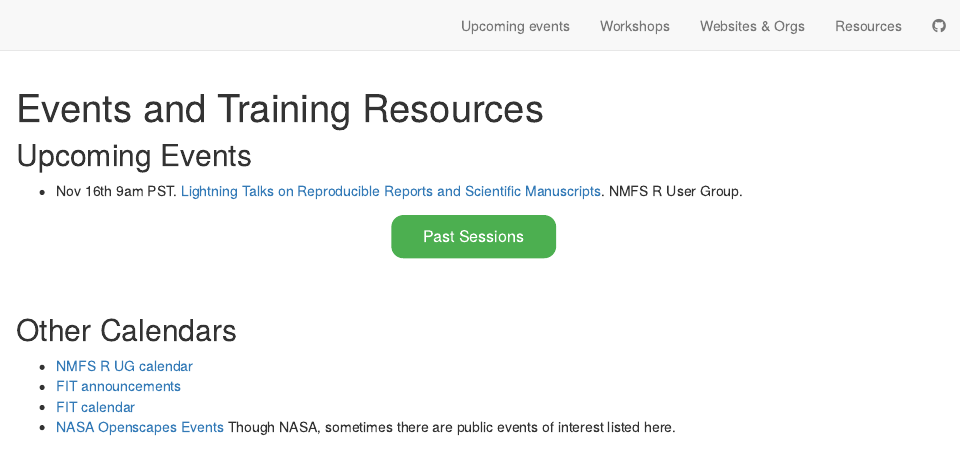
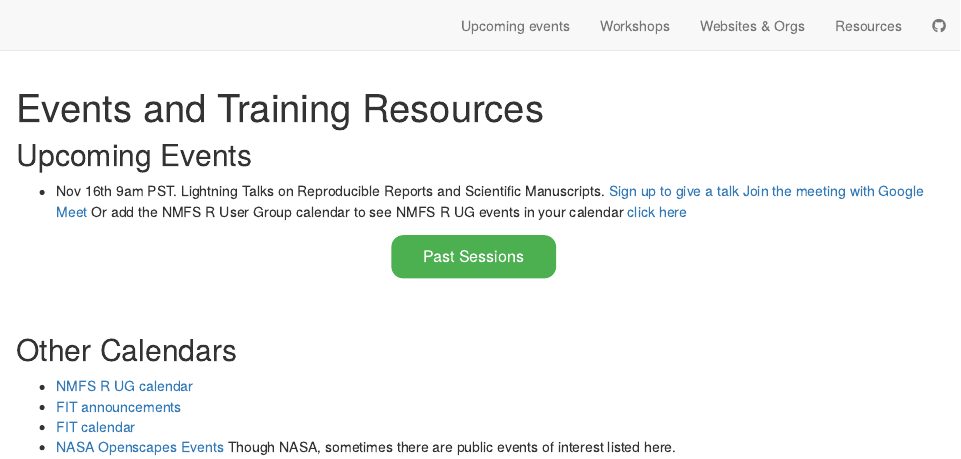
Before and after one commit to nmfs-opensci/NOAA-distill-website, an R Markdown document (index.Rmd): the page in a window 1100 px wide, from its top. Rendered offline with R 4.5, knitr and Pandoc, with nearby package versions; drawn as R Markdown's standard HTML page in place of the format the file asks for.

Commit message:
fix links for lightning talks

```diff
--- a/index.Rmd
+++ b/index.Rmd
@@ -33,7 +33,7 @@ $('#button').click(function(){
 
 ## Upcoming Events
 
-* Nov 16th 9am PST. [Lightning Talks on Reproducible Reports and Scientific Manuscripts](https://calendar.google.com/event?action=TEMPLATE&tmeid=Mjc2OWIwM2k0OWRwNDNvamdvajExdXFqNGUgZWxpLmhvbG1lc0Bub2FhLmdvdg&tmsrc=eli.holmes%40noaa.gov). NMFS R User Group.
+* Nov 16th 9am PST. Lightning Talks on Reproducible Reports and Scientific Manuscripts. [Sign up to give a talk](https://docs.google.com/spreadsheets/d/17fx_XJhImr7CPVL2jzVEGjTlw8tRol-6Pqh7afeC4LY/edit#gid=0) [Join the meeting with Google Meet](meet.google.com/met-cbcg-nxg) Or add the NMFS R User Group calendar to see NMFS R UG events in your calendar [click here](https://calendar.google.com/calendar/u/0?cid=bm9hYS5nb3ZfNjByZm43bWw5cnBjaGw2M3ZzNGFmOW4wMThAZ3JvdXAuY2FsZW5kYXIuZ29vZ2xlLmNvbQ)
 
 <center><button id="button" class="button">Past Sessions</button></center>
 <div id="wrapper" class="open">
```
